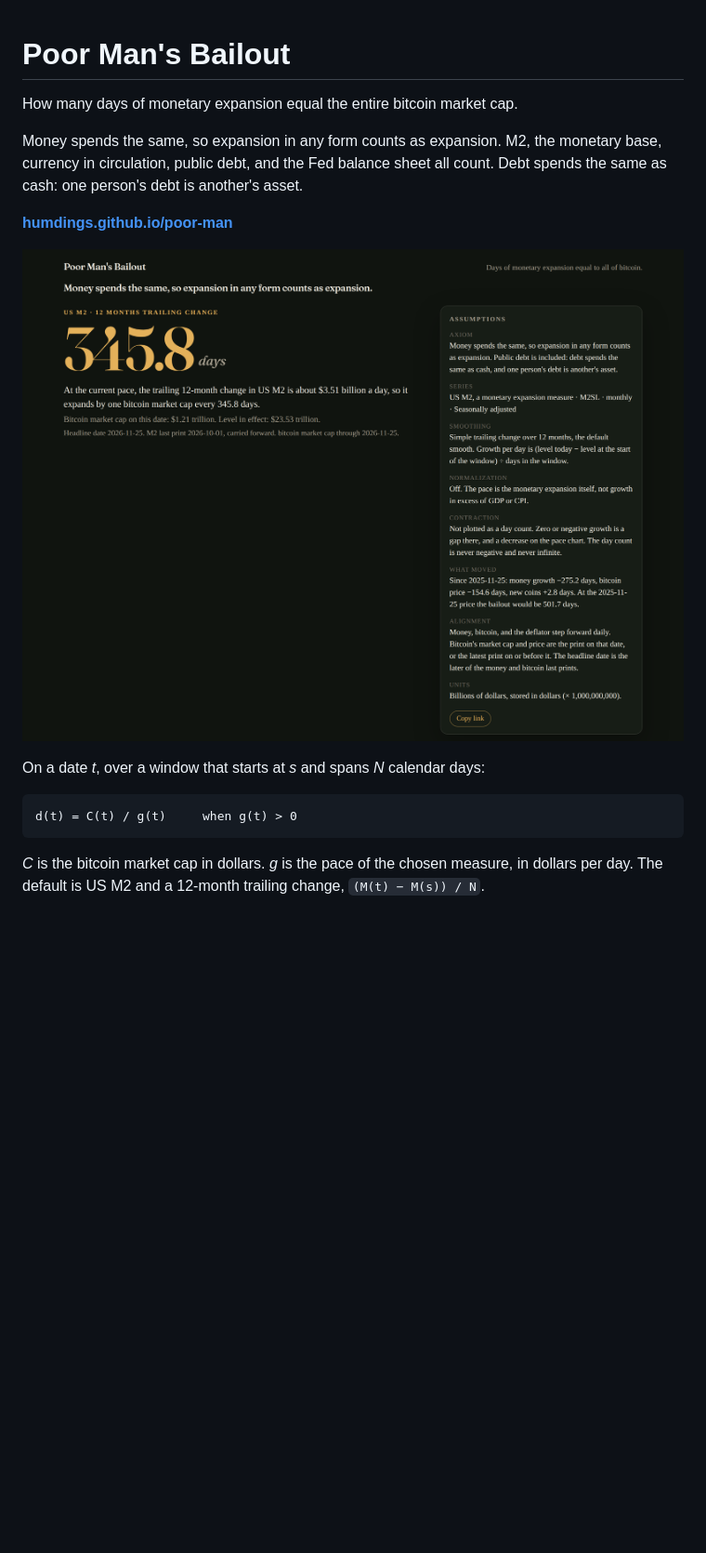
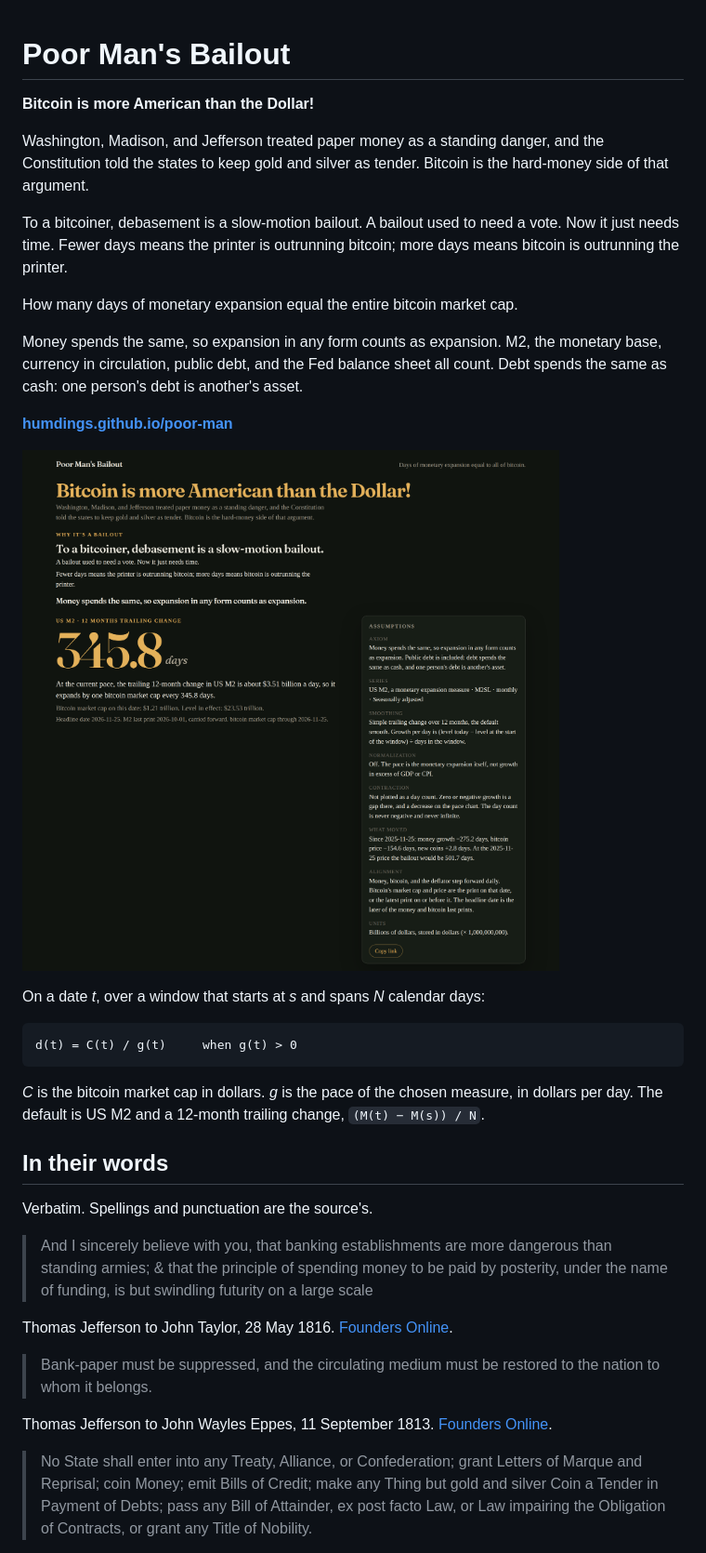
Before and after one commit to humdings/poor-man, a Markdown page: README.md, the part around one of its changes. Shown at 93% size. Rendered like a GitHub page; pictures changed too: docs/preview.png; blank space fills up the shorter version.

````diff
--- a/README.md
+++ b/README.md
@@ -1,4 +1,10 @@
 # Poor Man's Bailout
+
+**Bitcoin is more American than the Dollar!**
+
+Washington, Madison, and Jefferson treated paper money as a standing danger, and the Constitution told the states to keep gold and silver as tender. Bitcoin is the hard-money side of that argument.
+
+To a bitcoiner, debasement is a slow-motion bailout. A bailout used to need a vote. Now it just needs time. Fewer days means the printer is outrunning bitcoin; more days means bitcoin is outrunning the printer.
 
 How many days of monetary expansion equal the entire bitcoin market cap.
 
@@ -15,3 +21,18 @@ d(t) = C(t) / g(t)     when g(t) > 0
 ```
 
 *C* is the bitcoin market cap in dollars. *g* is the pace of the chosen measure, in dollars per day. The default is US M2 and a 12-month trailing change, `(M(t) − M(s)) / N`.
+
+## In their words
+
+Verbatim. Spellings and punctuation are the source's.
+
+> And I sincerely believe with you, that banking establishments are more dangerous than standing armies; & that the principle of spending money to be paid by posterity, under the name of funding, is but swindling futurity on a large scale
+
+Thomas Jefferson to John Taylor, 28 May 1816. [Founders Online](https://founders.archives.gov/documents/Jefferson/03-10-02-0053).
+
+> Bank-paper must be suppressed, and the circulating medium must be restored to the nation to whom it belongs.
+
+Thomas Jefferson to John Wayles Eppes, 11 September 1813. [Founders Online](https://founders.archives.gov/documents/Jefferson/03-06-02-0388).
+
+> No State shall enter into any Treaty, Alliance, or Confederation; grant Letters of Marque and Reprisal; coin Money; emit Bills of Credit; make any Thing but gold and silver Coin a Tender in Payment of Debts; pass any Bill of Attainder, ex post facto Law, or Law impairing the Obligation of Contracts, or grant any Title of Nobility.
+
````
Also changed, not shown: other parts of README.md (+18 -1 lines), 3 other files.
